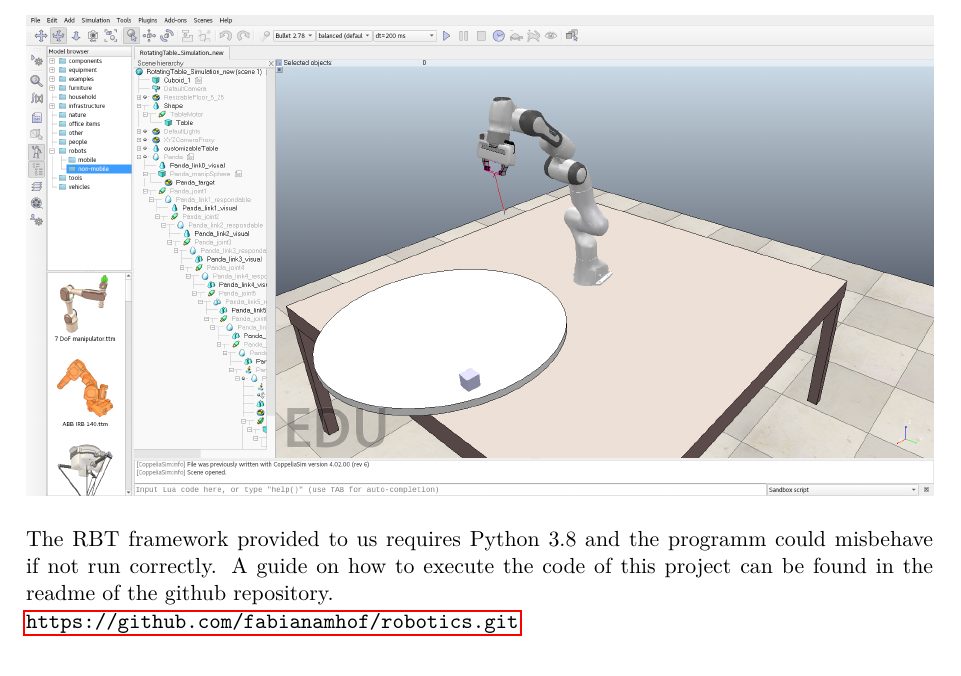
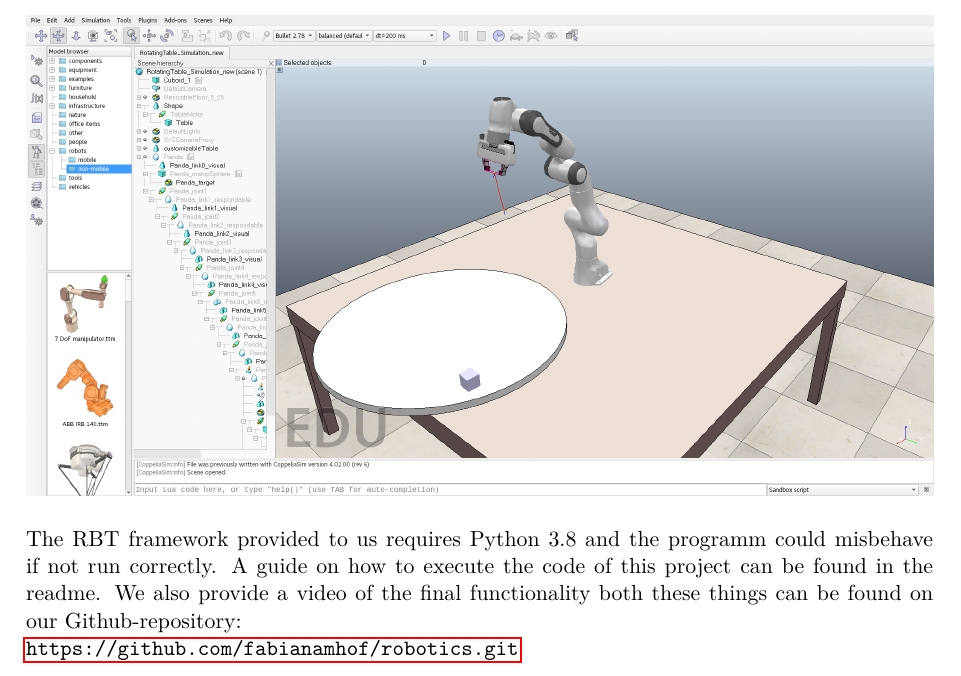
Before and after one commit to fabianamhof/robotics, a LaTeX thesis (iisthesis-2018-12-27/iisthesis/report_robotics.tex): part of page 6 of 13, cut so that both start at the same text. Compiled offline with pdfLaTeX.

Commit message:
Video is now mentioned in the text

```diff
--- a/iisthesis-2018-12-27/iisthesis/report_robotics.tex
+++ b/iisthesis-2018-12-27/iisthesis/report_robotics.tex
@@ -93,7 +93,8 @@ Many parameters such as the time the arm takes to reach a position and the offse
 \end{figure}
 \noindent
 The RBT framework provided to us requires Python 3.8 and the programm could misbehave if not run correctly.
-A guide on how to execute the code of this project can be found in the readme of the github repository. \\
+A guide on how to execute the code of this project can be found in the readme.
+We also provide a video of the final functionality both these things can be found on our Github-repository: \\
 \url{https://github.com/fabianamhof/robotics.git}
 
 \setcounter{chapter}{2}
```
